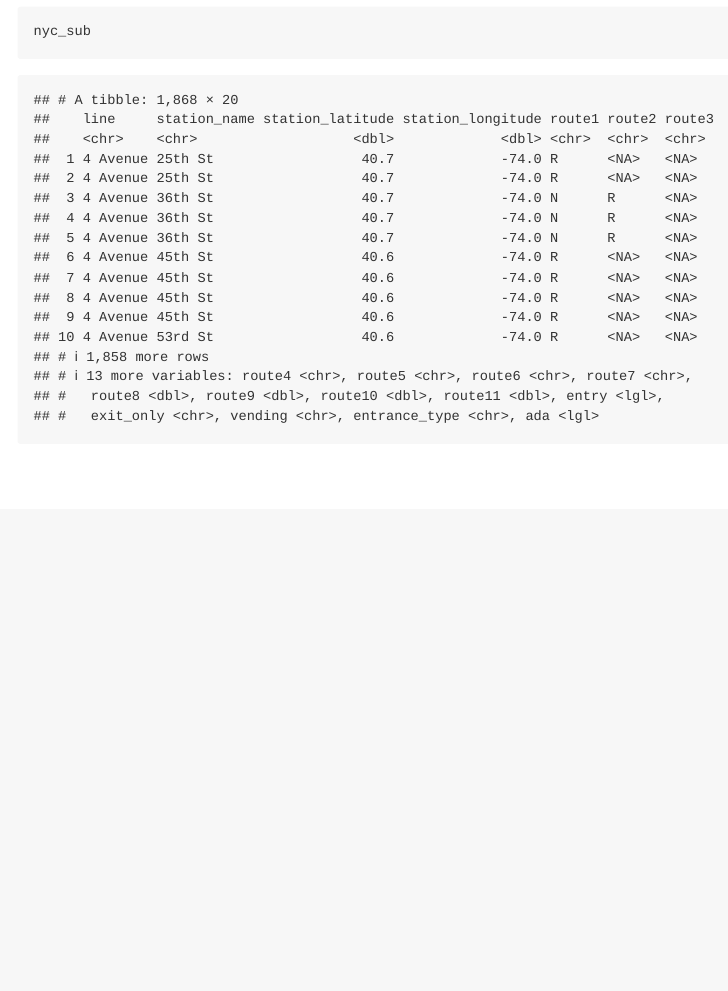
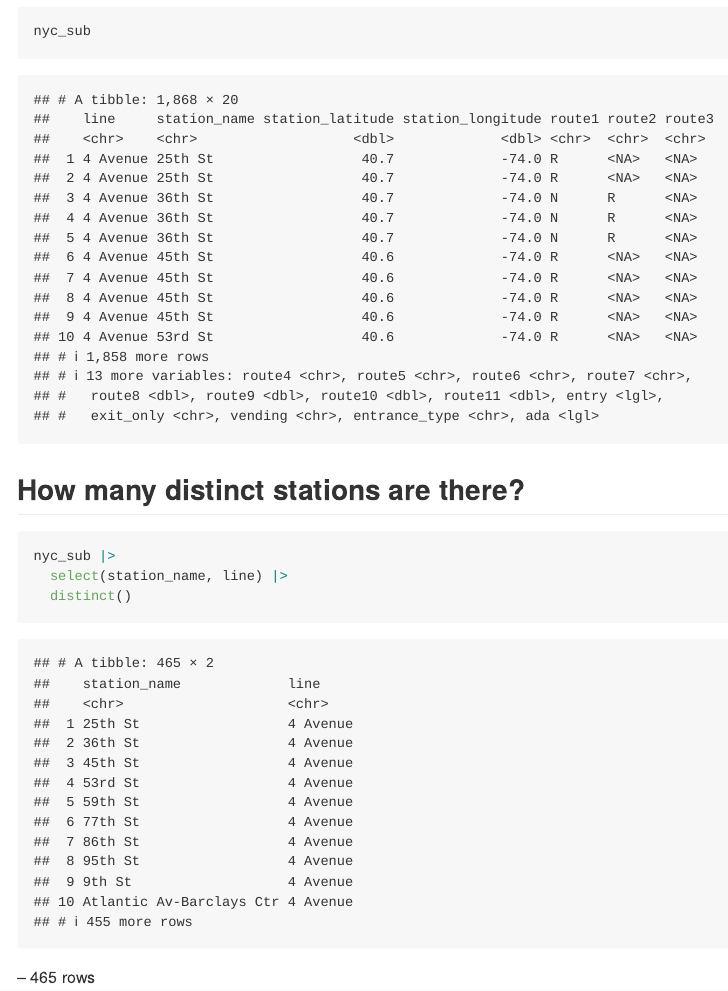
Before and after one commit to yancattt/p8105_hw2_yl5505, an R Markdown document (p8105_hw2_yl5505.Rmd): the page in a window 1100 px wide, from 1140 px down. Rendered offline with R 4.5, knitr and Pandoc, with nearby package versions; column names are cleaned by a stand-in for the janitor package.

Commit message:
distinct stations

````diff
--- a/p8105_hw2_yl5505.Rmd
+++ b/p8105_hw2_yl5505.Rmd
@@ -24,3 +24,11 @@ nyc_sub =
 
 nyc_sub
 ```
+
+## How many distinct stations are there?
+```{r}
+nyc_sub |>
+  select(station_name, line) |>
+  distinct()
+```
+-- 465 rows
````
Also changed, not shown: p8105_hw2_yl5505.md.
